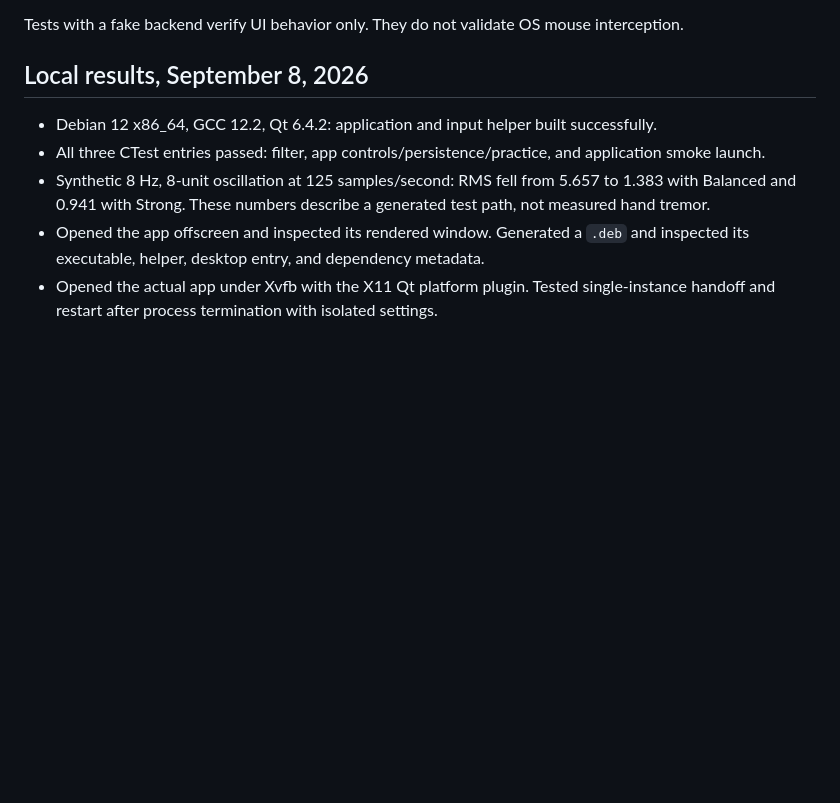
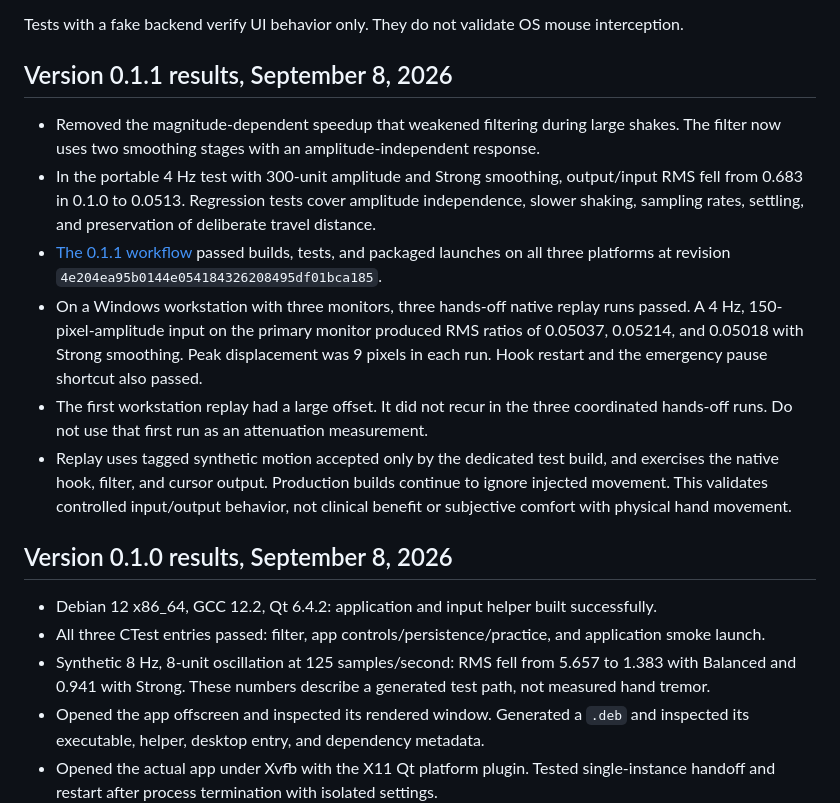
Before and after one commit to Hunter-Boone/stable-mouse, a Markdown page: docs/validation.md, the part around the change. GitHub-like rendering; blank space fills up the shorter version.

```diff
--- a/docs/validation.md
+++ b/docs/validation.md
@@ -4,7 +4,16 @@ The automated suite checks synthetic motion attenuation, displacement conservati
 
 Tests with a fake backend verify UI behavior only. They do not validate OS mouse interception.
 
-## Local results, September 8, 2026
+## Version 0.1.1 results, September 8, 2026
+
+- Removed the magnitude-dependent speedup that weakened filtering during large shakes. The filter now uses two smoothing stages with an amplitude-independent response.
+- In the portable 4 Hz test with 300-unit amplitude and Strong smoothing, output/input RMS fell from 0.683 in 0.1.0 to 0.0513. Regression tests cover amplitude independence, slower shaking, sampling rates, settling, and preservation of deliberate travel distance.
+- [The 0.1.1 workflow](https://github.com/Hunter-Boone/stable-mouse/actions/runs/34247603107) passed builds, tests, and packaged launches on all three platforms at revision `4e204ea95b0144e054184326208495df01bca185`.
+- On a Windows workstation with three monitors, three hands-off native replay runs passed. A 4 Hz, 150-pixel-amplitude input on the primary monitor produced RMS ratios of 0.05037, 0.05214, and 0.05018 with Strong smoothing. Peak displacement was 9 pixels in each run. Hook restart and the emergency pause shortcut also passed.
+- The first workstation replay had a large offset. It did not recur in the three coordinated hands-off runs. Do not use that first run as an attenuation measurement.
+- Replay uses tagged synthetic motion accepted only by the dedicated test build, and exercises the native hook, filter, and cursor output. Production builds continue to ignore injected movement. This validates controlled input/output behavior, not clinical benefit or subjective comfort with physical hand movement.
+
+## Version 0.1.0 results, September 8, 2026
 
 - Debian 12 x86_64, GCC 12.2, Qt 6.4.2: application and input helper built successfully.
 - All three CTest entries passed: filter, app controls/persistence/practice, and application smoke launch.
```
Also changed, not shown: README.md (+2 -2 lines).
